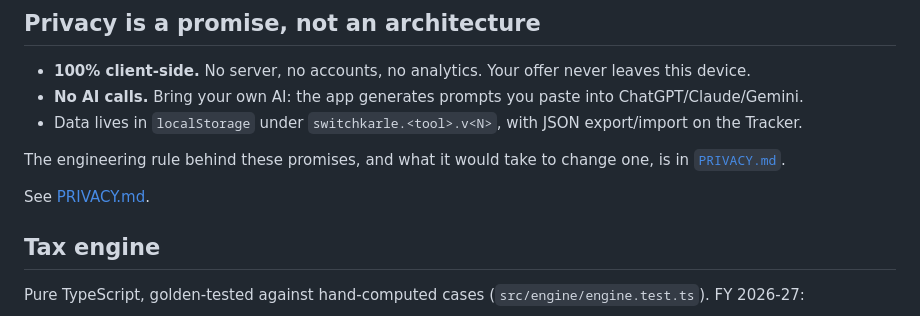
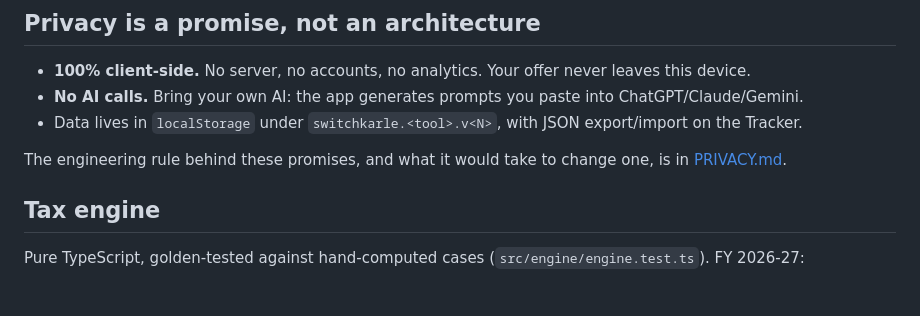
Before and after one commit to kalpitt/switch-karle, a Markdown page: README.md, the part around the change. Drawn GitHub-style; blank space fills up the shorter version.

Commit message:
docs: fold the old PRIVACY.md pointer into the new one
The previous commit added a sentence pointing at PRIVACY.md but left the
bare "See [PRIVACY.md](PRIVACY.md)." line below it, so the README had two
adjacent pointers to the same file. Keep the sentence that says what the
file is for; drop the bare one.

61 test files / 635 tests still pass.

Co-Authored-By: Claude Opus 5 <noreply@anthropic.com>

```diff
--- a/README.md
+++ b/README.md
@@ -64,9 +64,7 @@ Every English URL has a Hindi twin at `/hi/<same-slug>/`. Language follows the U
 - **No AI calls.** Bring your own AI: the app generates prompts you paste into ChatGPT/Claude/Gemini.
 - Data lives in `localStorage` under `switchkarle.<tool>.v<N>`, with JSON export/import on the Tracker.
 
-The engineering rule behind these promises, and what it would take to change one, is in [`PRIVACY.md`](PRIVACY.md).
-
-See [PRIVACY.md](PRIVACY.md).
+The engineering rule behind these promises, and what it would take to change one, is in [PRIVACY.md](PRIVACY.md).
 
 ## Tax engine
 
```
